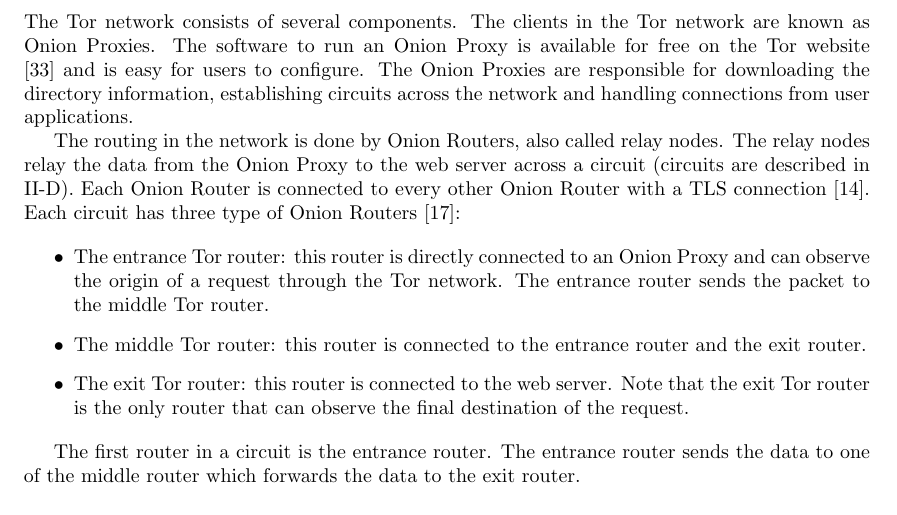
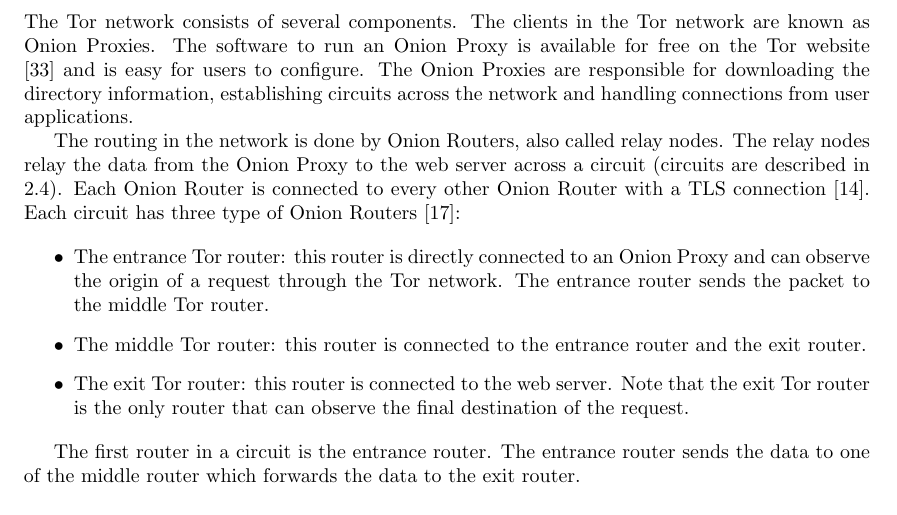
Before and after one commit to rjagerman/ANON, a LaTeX paper (paper.tex): part of page 3 of 15, cut so that both start at the same text. Compiled offline with pdfLaTeX.

Commit message:
fixed wrong refference

```diff
--- a/paper.tex
+++ b/paper.tex
@@ -128,7 +128,7 @@
 	\subsection{Relay and exit nodes}
 		The Tor network consists of several components. The clients in the Tor network are known as Onion Proxies. The software to run an Onion Proxy is available for free on the Tor website \cite{torprojectwebsite} and is easy for users to configure. The Onion Proxies are responsible for downloading the directory information, establishing circuits across the network and handling connections from user applications.
 
-		The routing in the network is done by Onion Routers, also called relay nodes. The relay nodes relay the data from the Onion Proxy to the web server across a circuit (circuits are described in II-D). Each Onion Router is connected to every other Onion Router with a TLS connection \cite{tlsprotocol}. Each circuit has three type of Onion Routers \cite{mccoy2008shining}:
+		The routing in the network is done by Onion Routers, also called relay nodes. The relay nodes relay the data from the Onion Proxy to the web server across a circuit (circuits are described in \ref{ss:tor_circuit}). Each Onion Router is connected to every other Onion Router with a TLS connection \cite{tlsprotocol}. Each circuit has three type of Onion Routers \cite{mccoy2008shining}:
 
 		\begin{itemize}
 			\item{The entrance Tor router:} this router is directly connected to an Onion Proxy and can observe the origin of a request through the Tor network. The entrance router sends the packet to the middle Tor router.
```
